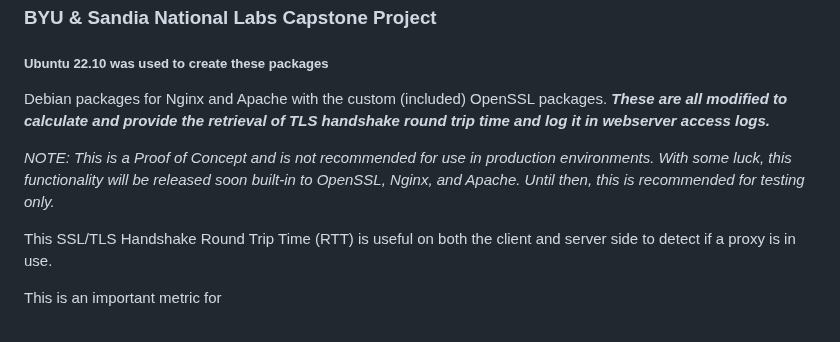
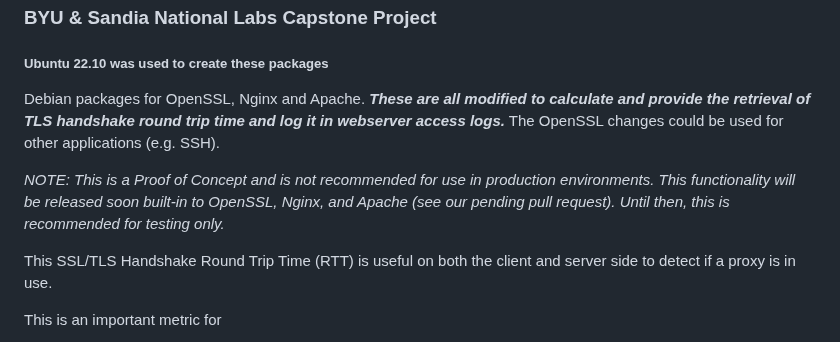
Before and after one commit to christensenjairus/byu-sandianl-tls-rtt-packages, a Markdown page: README.md, the part around the change. Drawn GitHub-style.

```diff
--- a/README.md
+++ b/README.md
@@ -1,9 +1,9 @@
 # POC Debian Packages for Webserver TLS-Based Proxy Detection
 ### BYU &amp; Sandia National Labs Capstone Project
 ##### Ubuntu 22.10 was used to create these packages
-Debian packages for Nginx and Apache with the custom (included) OpenSSL packages. ***These are all modified to calculate and provide the retrieval of TLS handshake round trip time and log it in webserver access logs.***
+Debian packages for OpenSSL, Nginx and Apache. ***These are all modified to calculate and provide the retrieval of TLS handshake round trip time and log it in webserver access logs.*** The OpenSSL changes could be used for other applications (e.g. SSH).
 
-*NOTE: This is a Proof of Concept and is not recommended for use in production environments. With some luck, this functionality will be released soon built-in to OpenSSL, Nginx, and Apache. Until then, this is recommended for testing only.*
+*NOTE: This is a Proof of Concept and is not recommended for use in production environments. This functionality will be released soon built-in to OpenSSL, Nginx, and Apache (see our pending pull request). Until then, this is recommended for testing only.*
 
 This SSL/TLS Handshake Round Trip Time (RTT) is useful on both the client and server side to detect if a proxy is in use.
 
```
